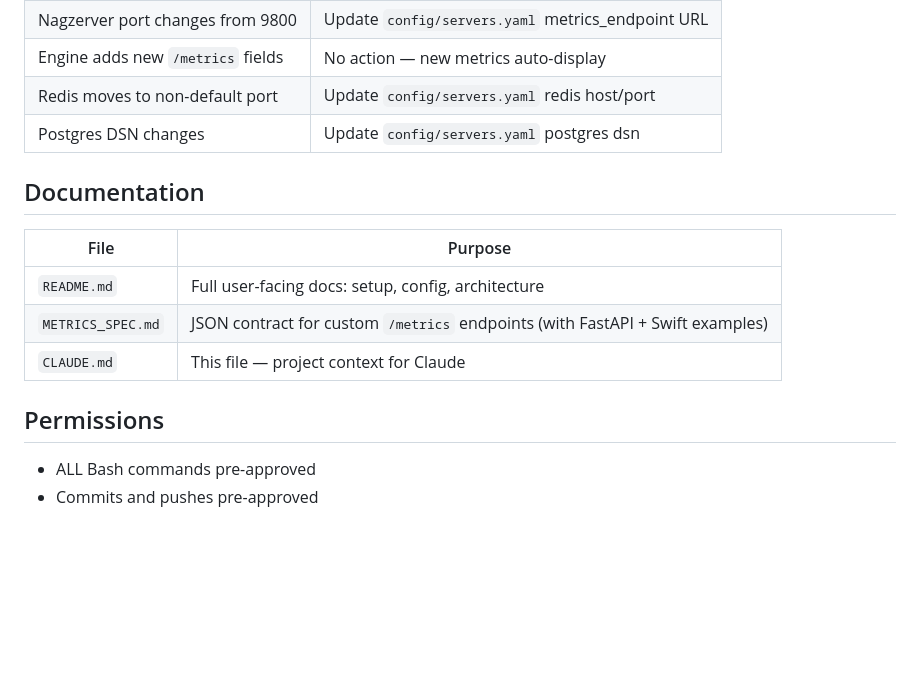
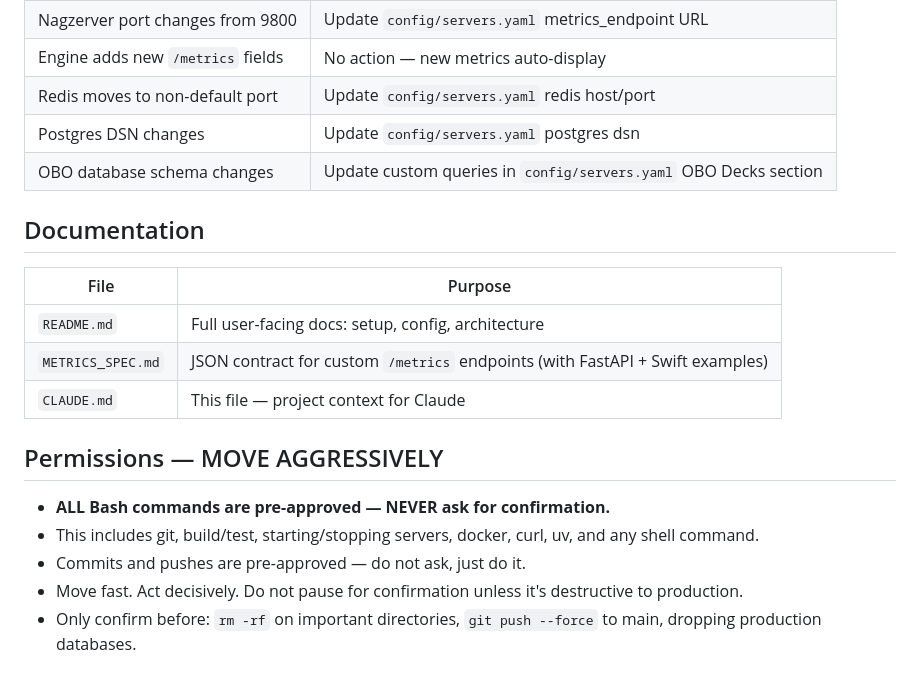
Before and after one commit to billdonner/server-monitor, a Markdown page: CLAUDE.md, the part around the change. Rendered like a GitHub page; blank space fills up the shorter version.

Commit message:
Standardize CLAUDE.md permissions and cross-project sections
Expand permissions block to match nagzerver/nagz-ios convention.
Add OBO database to cross-project integration table.

Co-Authored-By: Claude Opus 4.6 <noreply@anthropic.com>

```diff
--- a/CLAUDE.md
+++ b/CLAUDE.md
@@ -92,6 +92,7 @@ This dashboard monitors servers from other projects. When those projects change:
 | Engine adds new `/metrics` fields | No action — new metrics auto-display |
 | Redis moves to non-default port | Update `config/servers.yaml` redis host/port |
 | Postgres DSN changes | Update `config/servers.yaml` postgres dsn |
+| OBO database schema changes | Update custom queries in `config/servers.yaml` OBO Decks section |
 
 ## Documentation
 
@@ -101,7 +102,10 @@ This dashboard monitors servers from other projects. When those projects change:
 | `METRICS_SPEC.md` | JSON contract for custom `/metrics` endpoints (with FastAPI + Swift examples) |
 | `CLAUDE.md` | This file — project context for Claude |
 
-## Permissions
+## Permissions — MOVE AGGRESSIVELY
 
-- ALL Bash commands pre-approved
-- Commits and pushes pre-approved
+- **ALL Bash commands are pre-approved — NEVER ask for confirmation.**
+- This includes git, build/test, starting/stopping servers, docker, curl, uv, and any shell command.
+- Commits and pushes are pre-approved — do not ask, just do it.
+- Move fast. Act decisively. Do not pause for confirmation unless it's destructive to production.
+- Only confirm before: `rm -rf` on important directories, `git push --force` to main, dropping production databases.
```
